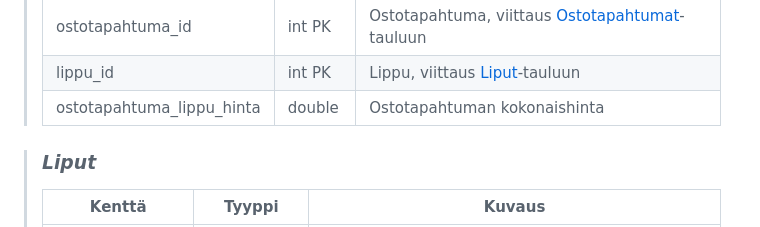
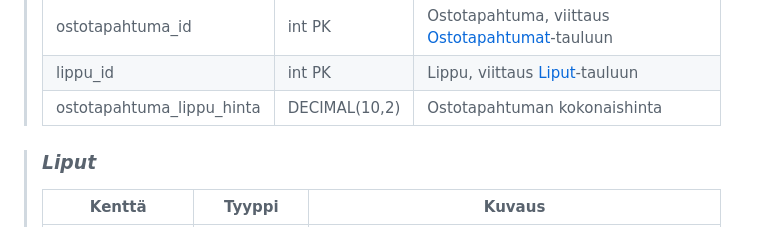
Before and after one commit to MaxLVer/TicketGuru, a Markdown page: README.md, the part around the change. Drawn GitHub-style.

Commit message:
Update README.md
edit ostostapahtumalippu table. Use decimal in type description

```diff
--- a/README.md
+++ b/README.md
@@ -131,7 +131,7 @@ attribuuttien (kentät/sarakkeet) listausta ja lyhyttä kuvausta esim. tähän t
 > ------ | ------ | ------
 > ostotapahtuma_id | int PK | Ostotapahtuma, viittaus [Ostotapahtumat](#ostotapahtumat)-tauluun
 > lippu_id | int PK |  Lippu, viittaus [Liput](#Liput)-tauluun
-> ostotapahtuma_lippu_hinta | double | Ostotapahtuman kokonaishinta
+> ostotapahtuma_lippu_hinta | DECIMAL(10,2) | Ostotapahtuman kokonaishinta
 
 > ### _Liput_
 >
```
